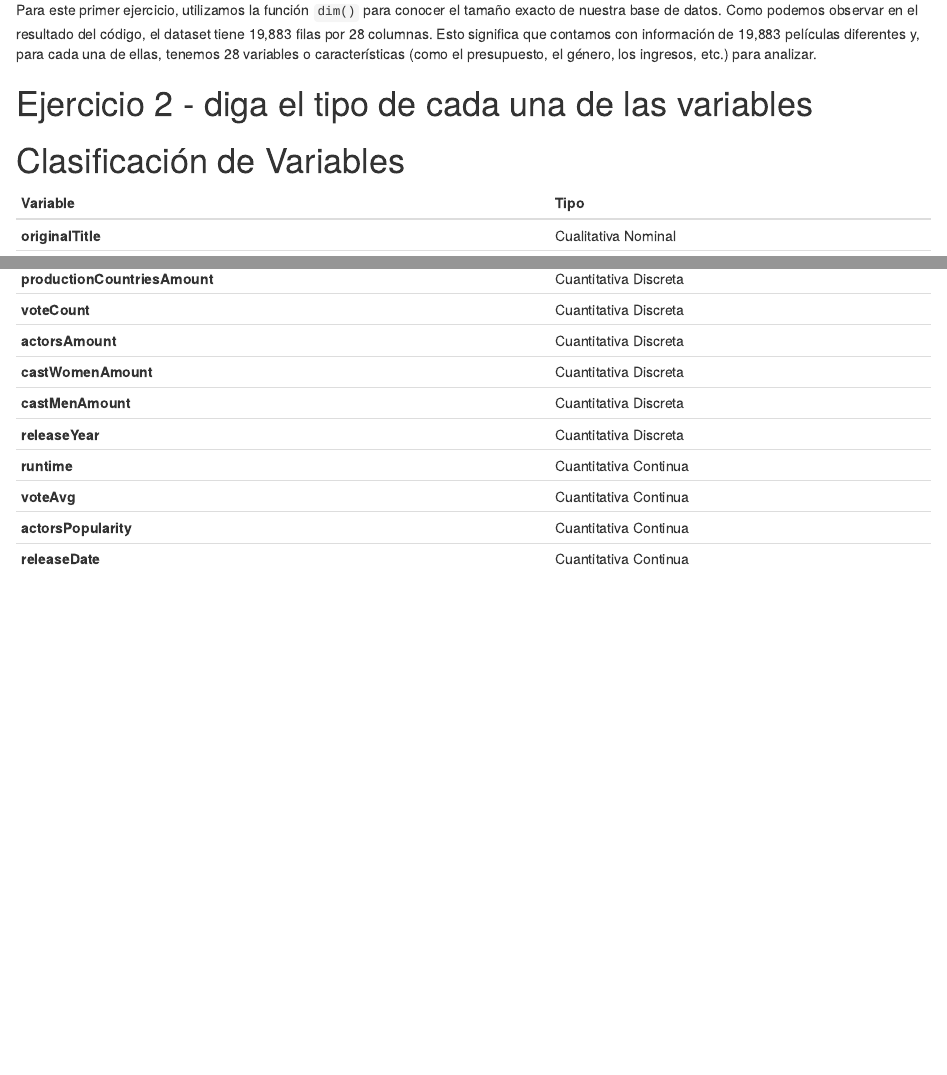
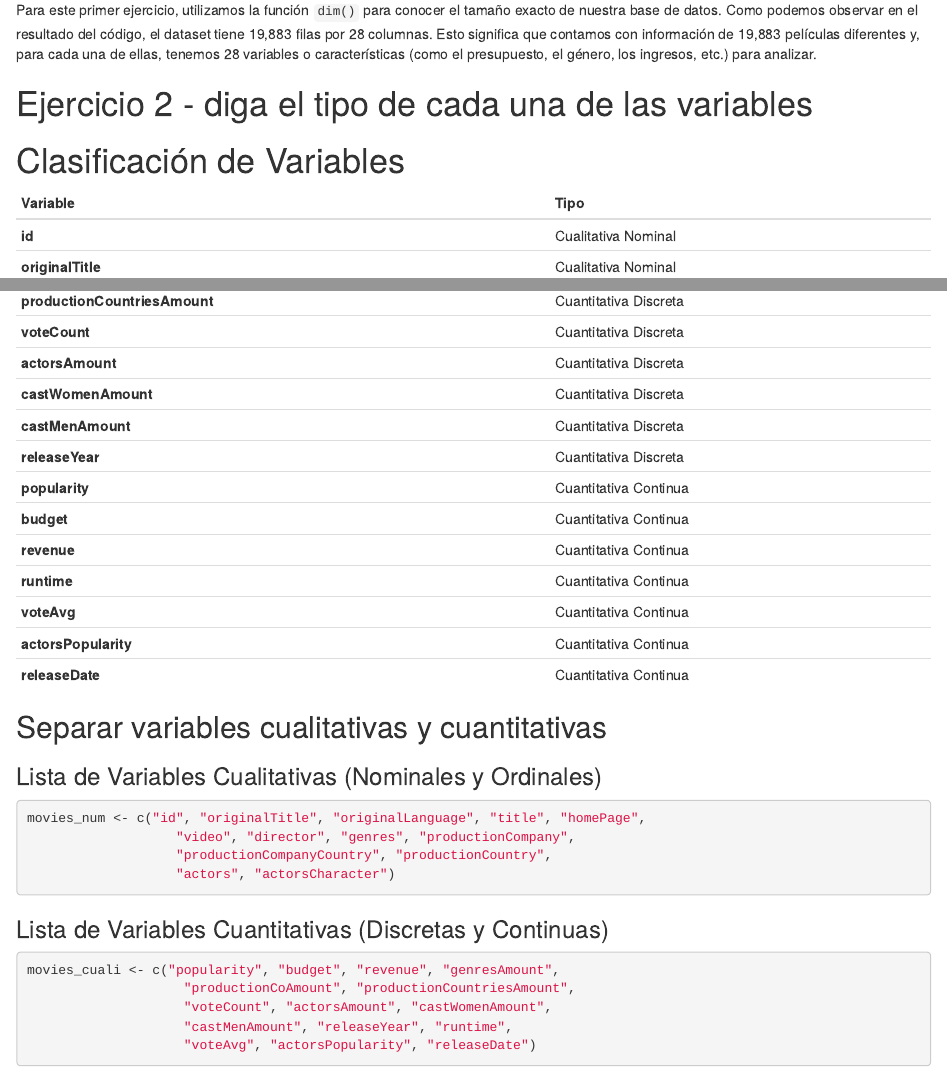
Before and after one commit to G1LB3T0/R_Lab_1, an R Markdown document (lab_1_markdown.Rmd): the page in a window 1100 px wide, from 780 px down, and a second part further down, joined at a grey line. The pictures show the output file lab_1_markdown.html that the author committed with the source, opened offline.

Commit message:
[ADD] Ejercicio 2 terminado

````diff
--- a/lab_1_markdown.Rmd
+++ b/lab_1_markdown.Rmd
@@ -36,6 +36,7 @@ Como podemos observar en el resultado del código, el dataset tiene 19,883 filas
 
 | Variable | Tipo |
 | :--- | :--- |
+| **id** | Cualitativa Nominal |
 | **originalTitle** | Cualitativa Nominal |
 | **originalLanguage** | Cualitativa Nominal |
 | **title** | Cualitativa Nominal |
@@ -56,7 +57,28 @@ Como podemos observar en el resultado del código, el dataset tiene 19,883 filas
 | **castWomenAmount** | Cuantitativa Discreta |
 | **castMenAmount** | Cuantitativa Discreta |
 | **releaseYear** | Cuantitativa Discreta |
+| **popularity** | Cuantitativa Continua |
+| **budget** | Cuantitativa Continua |
+| **revenue** | Cuantitativa Continua |
 | **runtime** | Cuantitativa Continua |
 | **voteAvg** | Cuantitativa Continua |
 | **actorsPopularity** | Cuantitativa Continua |
 | **releaseDate** | Cuantitativa Continua |
+
+## Separar variables cualitativas y cuantitativas
+
+### Lista de Variables Cualitativas (Nominales y Ordinales)
+```{r}
+movies_num <- c("id", "originalTitle", "originalLanguage", "title", "homePage",
+                   "video", "director", "genres", "productionCompany",
+                   "productionCompanyCountry", "productionCountry",
+                   "actors", "actorsCharacter")
+```
+### Lista de Variables Cuantitativas (Discretas y Continuas)
+```{r}
+movies_cuali <- c("popularity", "budget", "revenue", "genresAmount",
+                    "productionCoAmount", "productionCountriesAmount",
+                    "voteCount", "actorsAmount", "castWomenAmount",
+                    "castMenAmount", "releaseYear", "runtime",
+                    "voteAvg", "actorsPopularity", "releaseDate")
+```
````
Also changed, not shown: lab_1_markdown.html.
